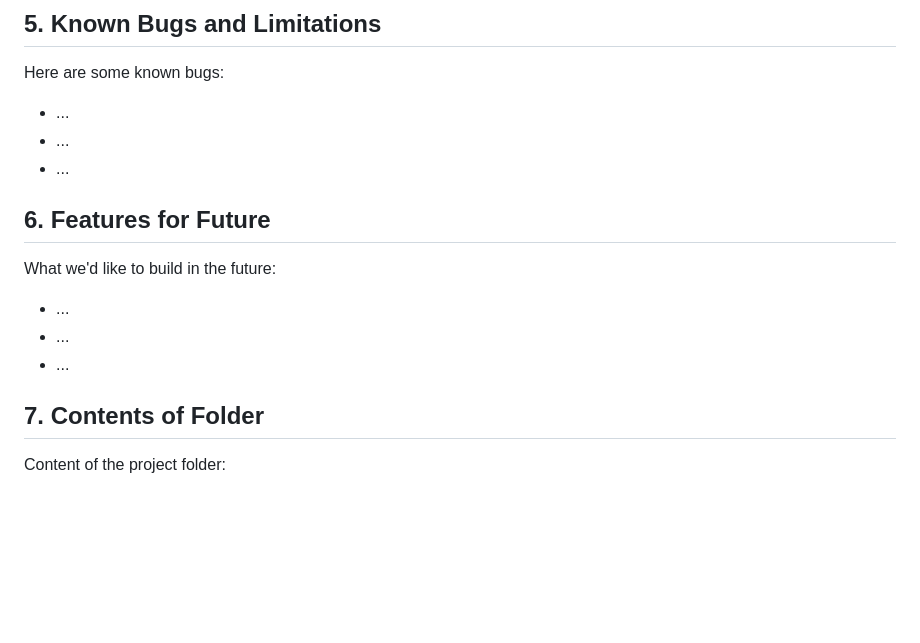
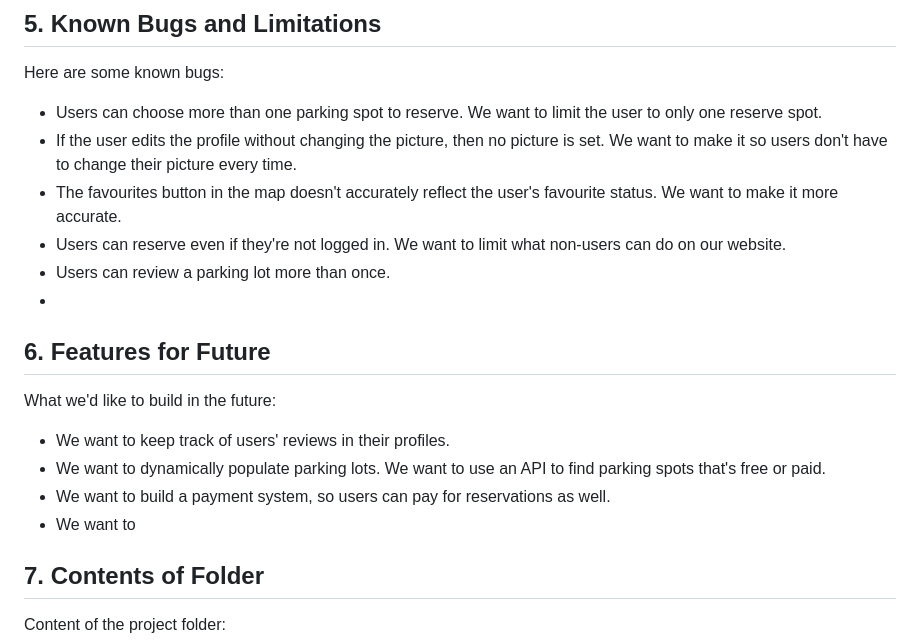
Before and after one commit to Beijzum/InfoLot, a Markdown page: README.md, the part around the change. Drawn GitHub-style; blank space fills up the shorter version.

Commit message:
Add bugs, and future iterations

```diff
--- a/README.md
+++ b/README.md
@@ -37,17 +37,21 @@ Here are the steps ...
 
 Here are some known bugs:
 
-- ...
-- ...
-- ...
+- Users can choose more than one parking spot to reserve. We want to limit the user to only one reserve spot.
+- If the user edits the profile without changing the picture, then no picture is set. We want to make it so users don't have to change their picture every time.
+- The favourites button in the map doesn't accurately reflect the user's favourite status. We want to make it more accurate.
+- Users can reserve even if they're not logged in. We want to limit what non-users can do on our website.
+- Users can review a parking lot more than once.
+-
 
 ## 6. Features for Future
 
 What we'd like to build in the future:
 
-- ...
-- ...
-- ...
+- We want to keep track of users' reviews in their profiles.
+- We want to dynamically populate parking lots. We want to use an API to find parking spots that's free or paid.
+- We want to build a payment system, so users can pay for reservations as well.
+- We want to
 
 ## 7. Contents of Folder
 
```
